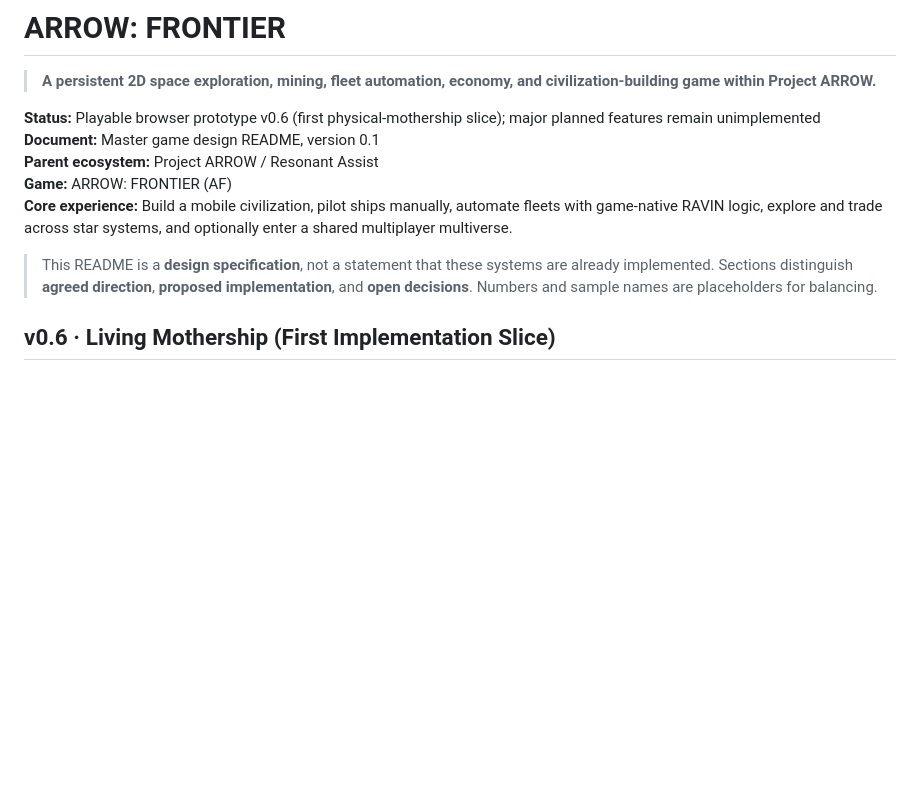
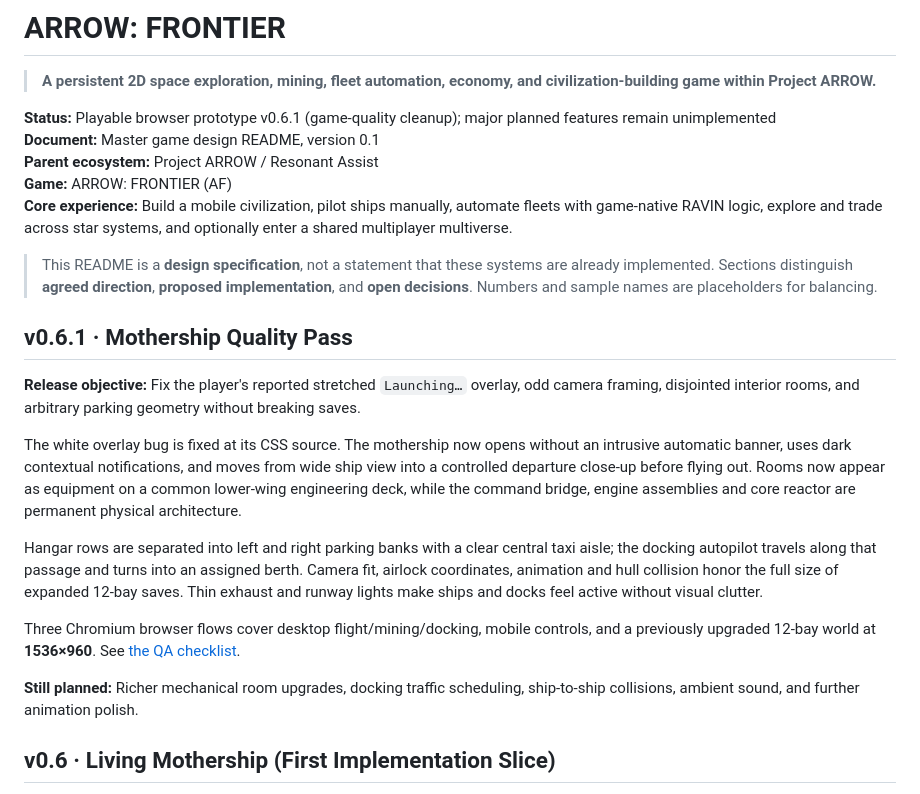
Before and after one commit to Link9060/ARROW-FRONTIER, a Markdown page: README.md, the part around the change. GitHub-like rendering; blank space fills up the shorter version.

Commit message:
docs: accurately describe FRONTIER 0.6.1 cleanup, save compatibility, screenshots and remaining limitations

```diff
--- a/README.md
+++ b/README.md
@@ -1,13 +1,25 @@
 # ARROW: FRONTIER
 > **A persistent 2D space exploration, mining, fleet automation, economy, and civilization-building game within Project ARROW.**
 
-**Status:** Playable browser prototype v0.6 (first physical-mothership slice); major planned features remain unimplemented
+**Status:** Playable browser prototype v0.6.1 (game-quality cleanup); major planned features remain unimplemented
 **Document:** Master game design README, version 0.1
 **Parent ecosystem:** Project ARROW / Resonant Assist
 **Game:** ARROW: FRONTIER (AF)
 **Core experience:** Build a mobile civilization, pilot ships manually, automate fleets with game-native RAVIN logic, explore and trade across star systems, and optionally enter a shared multiplayer multiverse.
 
 > This README is a **design specification**, not a statement that these systems are already implemented. Sections distinguish **agreed direction**, **proposed implementation**, and **open decisions**. Numbers and sample names are placeholders for balancing.
+
+## v0.6.1 · Mothership Quality Pass
+
+**Release objective:** Fix the player's reported stretched `Launching…` overlay, odd camera framing, disjointed interior rooms, and arbitrary parking geometry without breaking saves.
+
+The white overlay bug is fixed at its CSS source. The mothership now opens without an intrusive automatic banner, uses dark contextual notifications, and moves from wide ship view into a controlled departure close-up before flying out. Rooms now appear as equipment on a common lower-wing engineering deck, while the command bridge, engine assemblies and core reactor are permanent physical architecture.
+
+Hangar rows are separated into left and right parking banks with a clear central taxi aisle; the docking autopilot travels along that passage and turns into an assigned berth. Camera fit, airlock coordinates, animation and hull collision honor the full size of expanded 12-bay saves. Thin exhaust and runway lights make ships and docks feel active without visual clutter.
+
+Three Chromium browser flows cover desktop flight/mining/docking, mobile controls, and a previously upgraded 12-bay world at **1536×960**. See [the QA checklist](docs/FRONTIER-V0.6.1-QUALITY-PASS.md).
+
+**Still planned:** Richer mechanical room upgrades, docking traffic scheduling, ship-to-ship collisions, ambient sound, and further animation polish.
 
 ## v0.6 · Living Mothership (First Implementation Slice)
 
```
